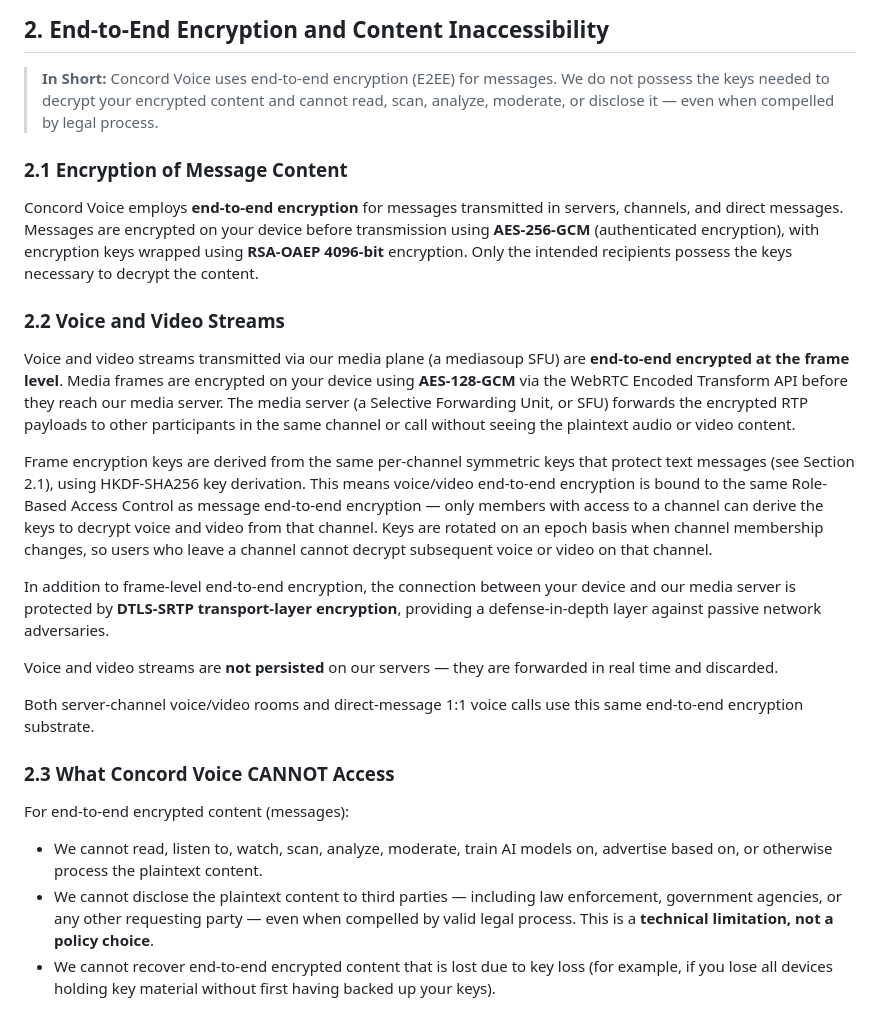
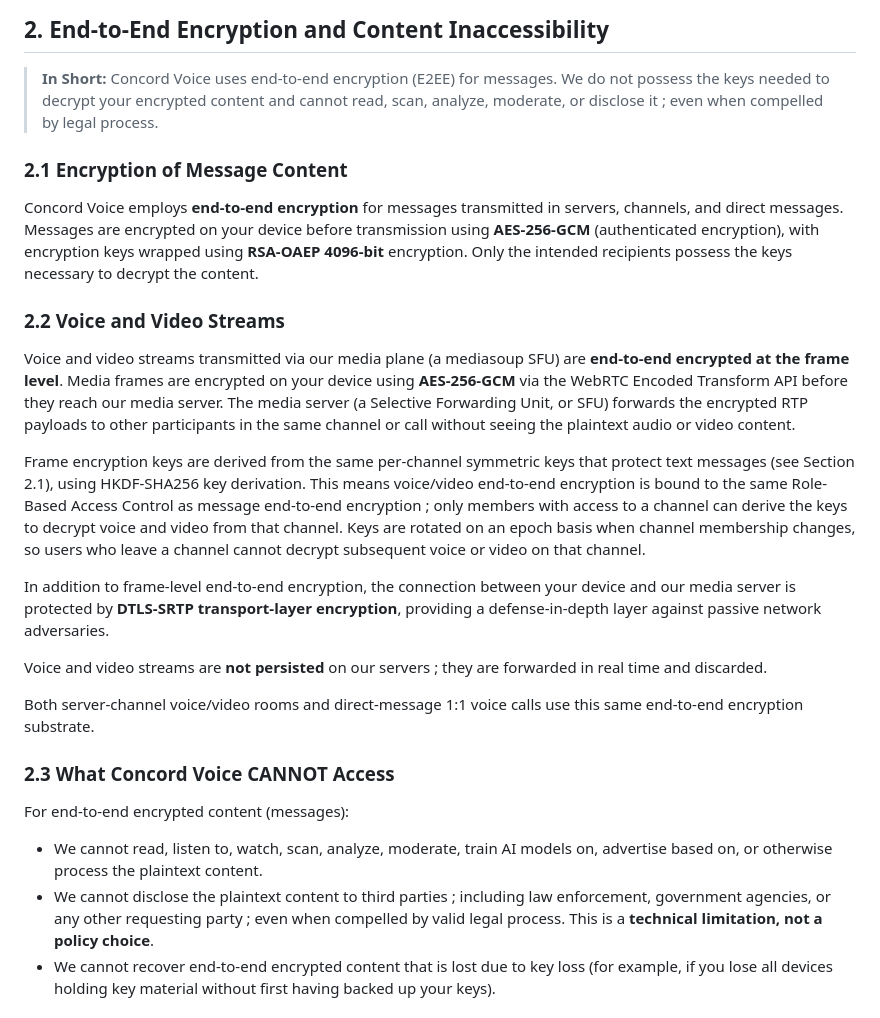
Before and after one commit to Concord-Voice/concordvoice-com, a Markdown page: src/legal/privacy-policy.md, the part around one of its changes. Rendered like a GitHub page.

Commit message:
Draft legal copy corrections

```diff
--- a/src/legal/privacy-policy.md
+++ b/src/legal/privacy-policy.md
@@ -296,7 +296,7 @@ governed by this Privacy Notice.
 
 > **In Short:** Concord Voice uses end-to-end encryption (E2EE) for
 > messages. We do not possess the keys needed to decrypt your encrypted
-> content and cannot read, scan, analyze, moderate, or disclose it —
+> content and cannot read, scan, analyze, moderate, or disclose it ;
 > even when compelled by legal process.
 
 ### 2.1 Encryption of Message Content
@@ -312,7 +312,7 @@ the keys necessary to decrypt the content.
 
 Voice and video streams transmitted via our media plane (a mediasoup
 SFU) are **end-to-end encrypted at the frame level**. Media frames are
-encrypted on your device using **AES-128-GCM** via the WebRTC Encoded
+encrypted on your device using **AES-256-GCM** via the WebRTC Encoded
 Transform API before they reach our media server. The media server (a
 Selective Forwarding Unit, or SFU) forwards the encrypted RTP payloads
 to other participants in the same channel or call without seeing the
@@ -322,7 +322,7 @@ Frame encryption keys are derived from the same per-channel symmetric
 keys that protect text messages (see Section 2.1), using HKDF-SHA256
 key derivation. This means voice/video end-to-end encryption is bound
 to the same Role-Based Access Control as message end-to-end encryption
-— only members with access to a channel can derive the keys to decrypt
+; only members with access to a channel can derive the keys to decrypt
 voice and video from that channel. Keys are rotated on an epoch basis
 when channel membership changes, so users who leave a channel cannot
 decrypt subsequent voice or video on that channel.
@@ -332,7 +332,7 @@ between your device and our media server is protected by **DTLS-SRTP
 transport-layer encryption**, providing a defense-in-depth layer
 against passive network adversaries.
 
-Voice and video streams are **not persisted** on our servers — they
+Voice and video streams are **not persisted** on our servers ; they
 are forwarded in real time and discarded.
 
 Both server-channel voice/video rooms and direct-message 1:1 voice
@@ -345,8 +345,8 @@ For end-to-end encrypted content (messages):
 - We cannot read, listen to, watch, scan, analyze, moderate, train AI
   models on, advertise based on, or otherwise process the plaintext
   content.
-- We cannot disclose the plaintext content to third parties — including
-  law enforcement, government agencies, or any other requesting party —
+- We cannot disclose the plaintext content to third parties ; including
+  law enforcement, government agencies, or any other requesting party ;
   even when compelled by valid legal process. This is a **technical
   limitation, not a policy choice**.
 - We cannot recover end-to-end encrypted content that is lost due to
```
Also changed, not shown: other parts of src/legal/privacy-policy.md (+23 -23 lines), src/legal/terms-of-service.md (+23 -23 lines).
